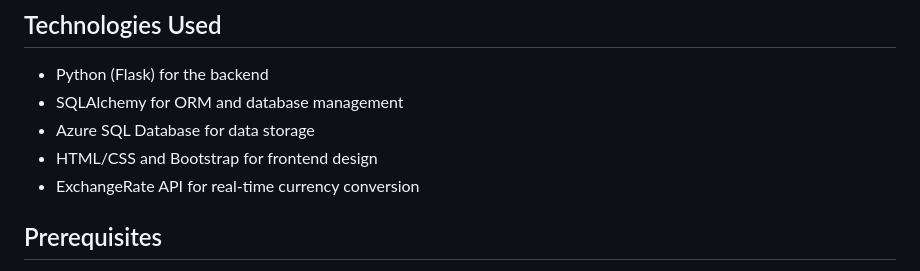
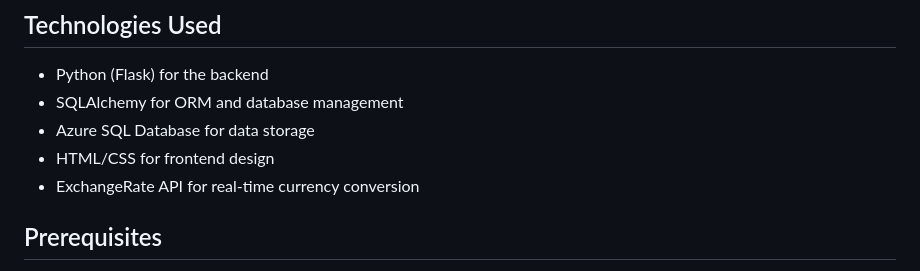
Before and after one commit to ummeabiha/ExpenseAnalyzer, a Markdown page: README.md, the part around the change. Drawn GitHub-style.

```diff
--- a/README.md
+++ b/README.md
@@ -15,7 +15,7 @@ ExpenseAnalyzer is a web-based application designed to help users track and mana
 - Python (Flask) for the backend
 - SQLAlchemy for ORM and database management
 - Azure SQL Database for data storage
-- HTML/CSS and Bootstrap for frontend design
+- HTML/CSS for frontend design
 - ExchangeRate API for real-time currency conversion
 
 ## Prerequisites
```
